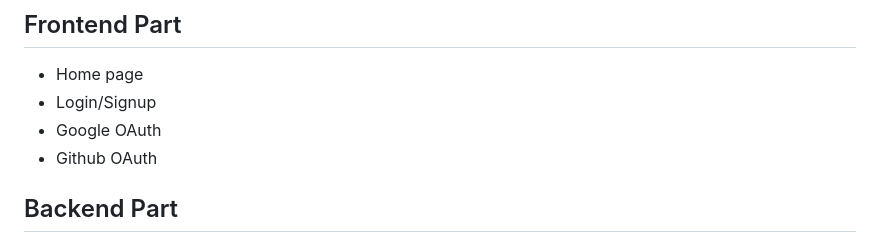
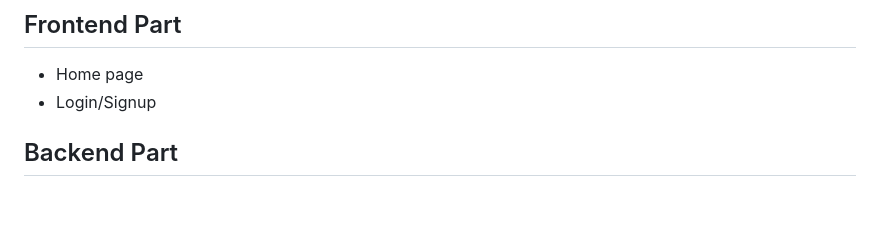
Before and after one commit to deepakChourasiya-aj/WorkDesk-Realtime-Communication-Plateform, a Markdown page: README.md, the part around the change. GitHub-like rendering; blank space fills up the shorter version.

```diff
--- a/README.md
+++ b/README.md
@@ -17,8 +17,6 @@ Reatime screen sharing web application..
 
 - Home page
 - Login/Signup
-- Google OAuth
-- Github OAuth
 
 ## Backend Part
 - Authentication using JWT
```
